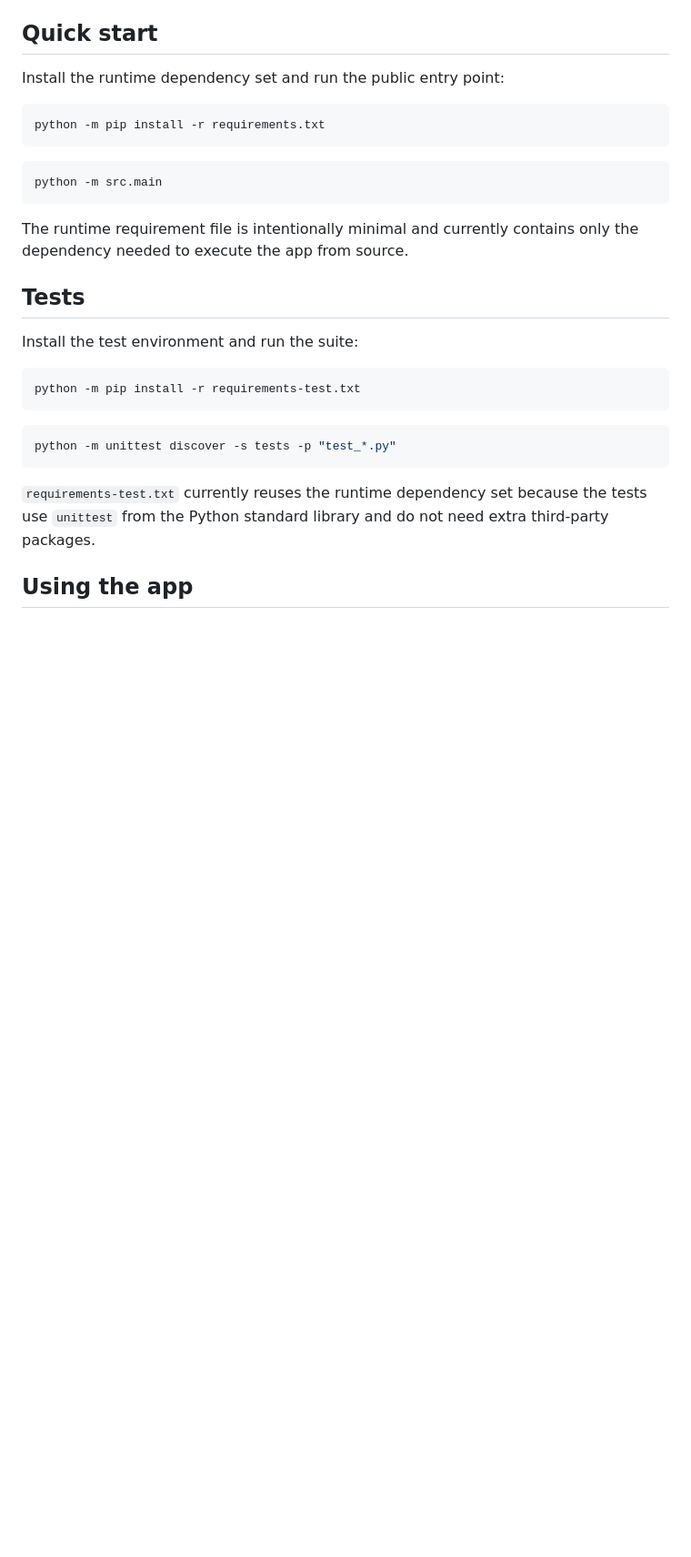
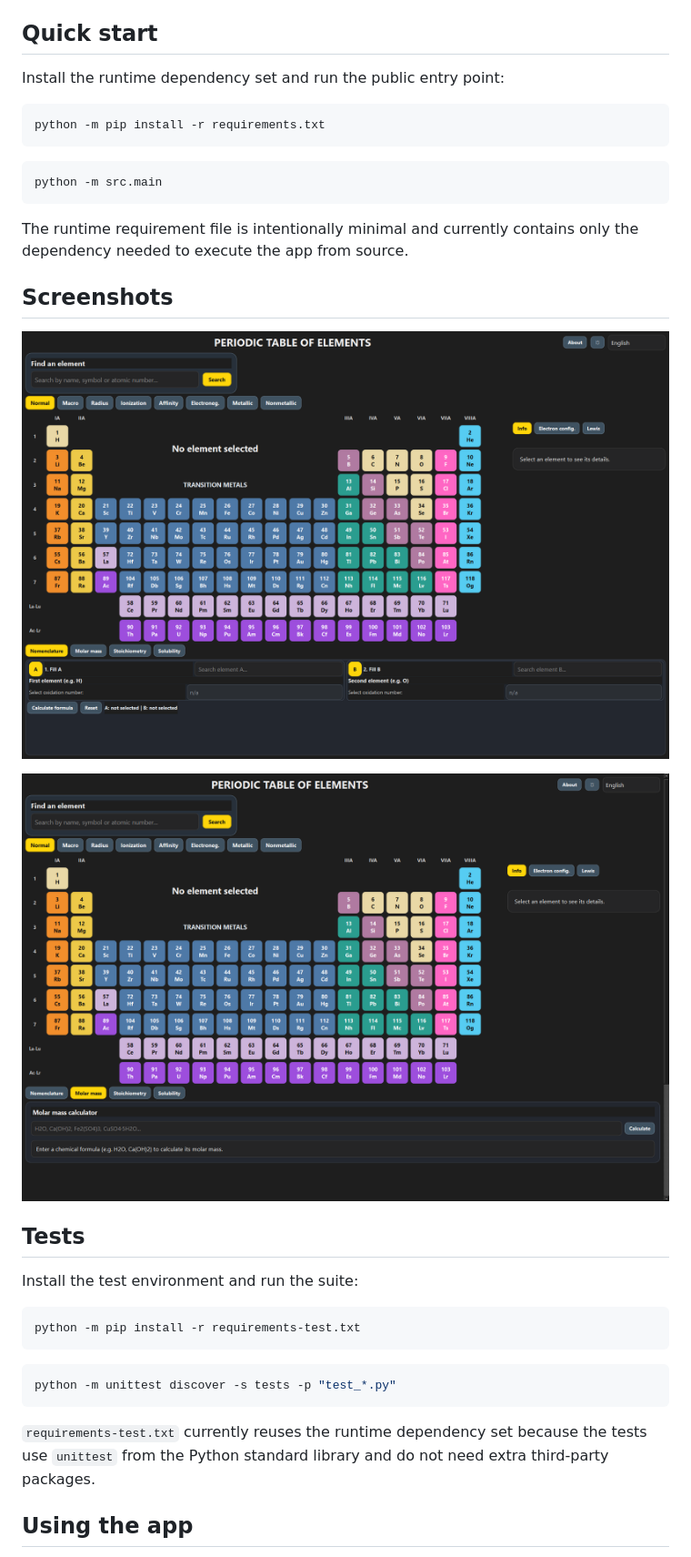
Before and after one commit to Andrioskij/Periodic-Table-Of-Elements, a Markdown page: README.md, the part around the change. Shown: that part at 91% size. Drawn GitHub-style; pictures changed too: assets/screenshots/molar-mass.png (added), assets/screenshots/overview.png (added); blank space fills up the shorter version.

Commit message:
docs: Add README screenshots for periodic table and molar mass (#12)

````diff
--- a/README.md
+++ b/README.md
@@ -39,6 +39,12 @@ python -m src.main
 ```
 
 The runtime requirement file is intentionally minimal and currently contains only the dependency needed to execute the app from source.
+
+## Screenshots
+
+![Periodic table overview at startup, English UI, dark theme](assets/screenshots/overview.png)
+
+![Molar mass calculator with hydrate-aware placeholder (CuSO4·5H2O)](assets/screenshots/molar-mass.png)
 
 ## Tests
 
````
